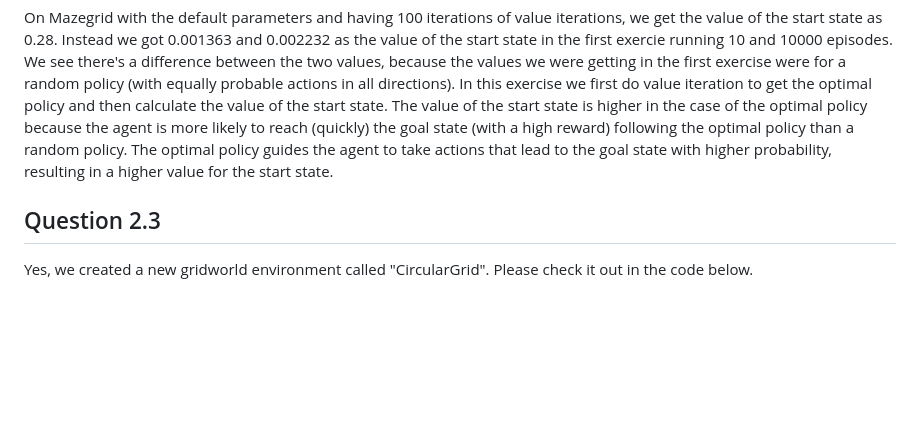
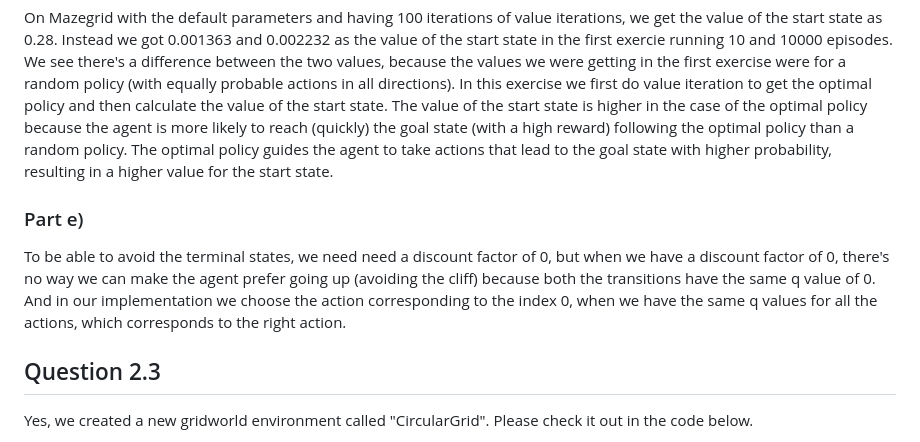
Before and after one commit to apoorvagnihotri/reinforced, a Markdown page: 2_3_gridworld/answers2.md, the part around the change. Rendered like a GitHub page; blank space fills up the shorter version.

Commit message:
add part e to 2.2

```diff
--- a/2_3_gridworld/answers2.md
+++ b/2_3_gridworld/answers2.md
@@ -114,6 +114,10 @@ Achievable with a noisy of 0.02 and discount factor of 1.
 
 On Mazegrid with the default parameters and having 100 iterations of value iterations, we get the value of the start state as 0.28. Instead we got 0.001363 and 0.002232 as the value of the start state in the first exercie running 10 and 10000 episodes. We see there's a difference between the two values, because the values we were getting in the first exercise were for a random policy (with equally probable actions in all directions). In this exercise we first do value iteration to get the optimal policy and then calculate the value of the start state. The value of the start state is higher in the case of the optimal policy because the agent is more likely to reach (quickly) the goal state (with a high reward) following the optimal policy than a random policy. The optimal policy guides the agent to take actions that lead to the goal state with higher probability, resulting in a higher value for the start state.
 
+### Part e)
+
+To be able to avoid the terminal states, we need need a discount factor of 0, but when we have a discount factor of 0, there's no way we can make the agent prefer going up (avoiding the cliff) because both the transitions have the same q value of 0. And in our implementation we choose the action corresponding to the index 0, when we have the same q values for all the actions, which corresponds to the right action.
+
 ## Question 2.3
 
 Yes, we created a new gridworld environment called "CircularGrid". Please check it out in the code below.
```
